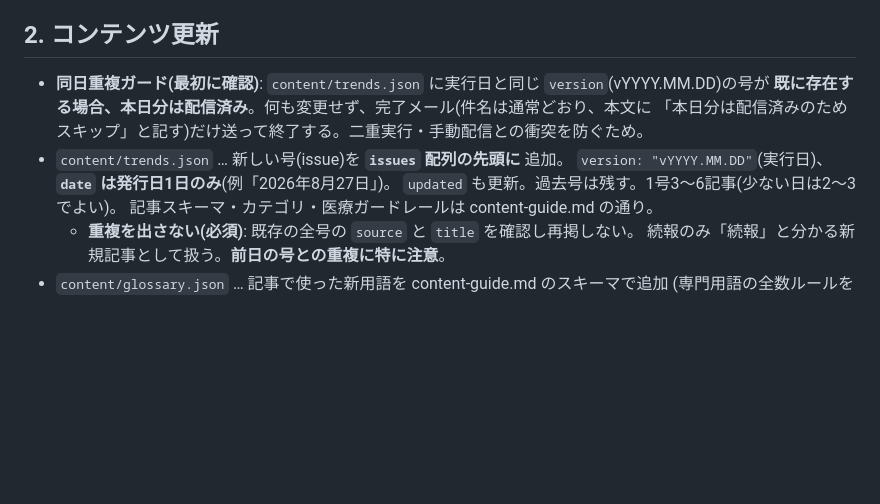
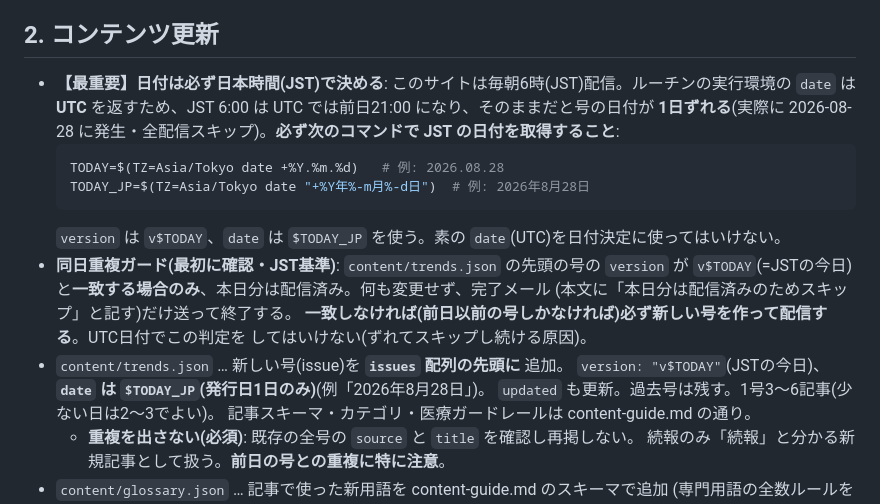
Before and after one commit to murakami-kaito-dev/MedAntenna, a Markdown page: .claude/docs/update-runbook.md, the part around the change. Drawn GitHub-style; blank space fills up the shorter version.

Commit message:
配信日付をJST基準に修正(UTC実行で1日ずれてスキップし続ける不具合)
毎朝6時JST = UTC前日21時のため、実行環境の date(UTC)で日付を決めると
号の日付が1日ずれ、同日重複ガードが既存号と衝突して配信をスキップし続ける
(2026-08-28に実際に全配信スキップが発生)。

- 日付は必ず TZ=Asia/Tokyo date で取得するよう明記(version=v$TODAY, date=$TODAY_JP)
- 同日重複ガードもJSTの今日の version と一致する場合のみスキップ、
  前日以前の号しかなければ必ず新規配信する、と明確化
- ルーチン本体(trig_01QZF5YA2eD4iwDjTTpmRk94)のプロンプトも同内容に更新済み

Co-Authored-By: Claude Opus 4.8 (1M context) <noreply@anthropic.com>
Claude-Session: https://claude.ai/code/session_015p4KpXBWYsvdjdJSo7B1m3

````diff
--- a/.claude/docs/update-runbook.md
+++ b/.claude/docs/update-runbook.md
@@ -44,11 +44,21 @@ RSNA・AuntMinnie、モダリティメーカー公式(キヤノンMS・GE・シ
 
 ## 2. コンテンツ更新
 
-- **同日重複ガード(最初に確認)**: `content/trends.json` に実行日と同じ `version`(vYYYY.MM.DD)の号が
-  **既に存在する場合、本日分は配信済み**。何も変更せず、完了メール(件名は通常どおり、本文に
-  「本日分は配信済みのためスキップ」と記す)だけ送って終了する。二重実行・手動配信との衝突を防ぐため。
+- **【最重要】日付は必ず日本時間(JST)で決める**: このサイトは毎朝6時(JST)配信。ルーチンの実行環境の
+  `date` は **UTC** を返すため、JST 6:00 は UTC では前日21:00 になり、そのままだと号の日付が
+  **1日ずれる**(実際に 2026-08-28 に発生・全配信スキップ)。**必ず次のコマンドで JST の日付を取得すること**:
+  ```bash
+  TODAY=$(TZ=Asia/Tokyo date +%Y.%m.%d)   # 例: 2026.08.28
+  TODAY_JP=$(TZ=Asia/Tokyo date "+%Y年%-m月%-d日")  # 例: 2026年8月28日
+  ```
+  `version` は `v$TODAY`、`date` は `$TODAY_JP` を使う。素の `date`(UTC)を日付決定に使ってはいけない。
+- **同日重複ガード(最初に確認・JST基準)**: `content/trends.json` の先頭の号の `version` が
+  `v$TODAY`(=JSTの今日)と**一致する場合のみ**、本日分は配信済み。何も変更せず、完了メール
+  (本文に「本日分は配信済みのためスキップ」と記す)だけ送って終了する。
+  **一致しなければ(前日以前の号しかなければ)必ず新しい号を作って配信する**。UTC日付でこの判定を
+  してはいけない(ずれてスキップし続ける原因)。
 - `content/trends.json` … 新しい号(issue)を **`issues` 配列の先頭に** 追加。
-  `version: "vYYYY.MM.DD"`(実行日)、**`date` は発行日1日のみ**(例「2026年8月27日」)。
+  `version: "v$TODAY"`(JSTの今日)、**`date` は `$TODAY_JP`(発行日1日のみ)**(例「2026年8月28日」)。
   `updated` も更新。過去号は残す。1号3〜6記事(少ない日は2〜3でよい)。
   記事スキーマ・カテゴリ・医療ガードレールは content-guide.md の通り。
   - **重複を出さない(必須)**: 既存の全号の `source` と `title` を確認し再掲しない。
````
